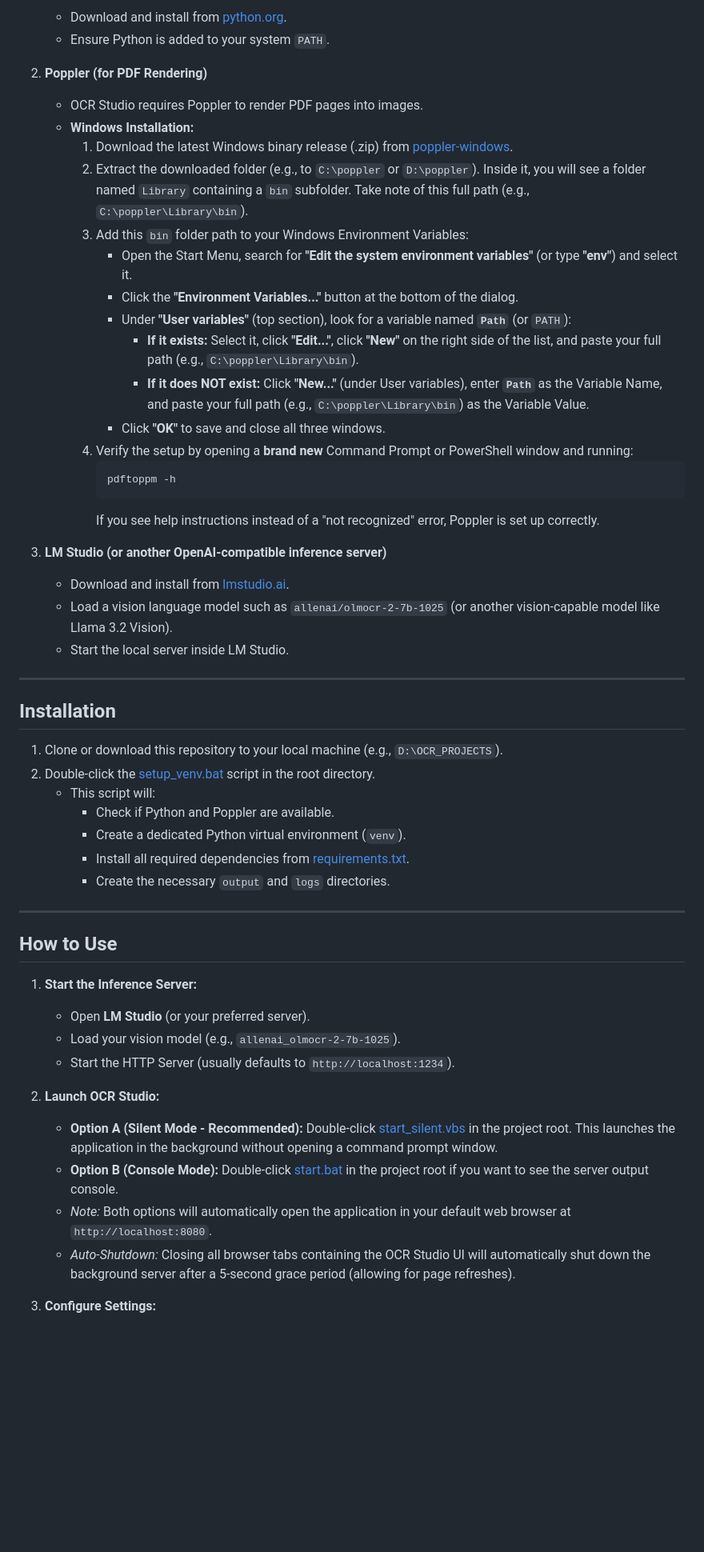
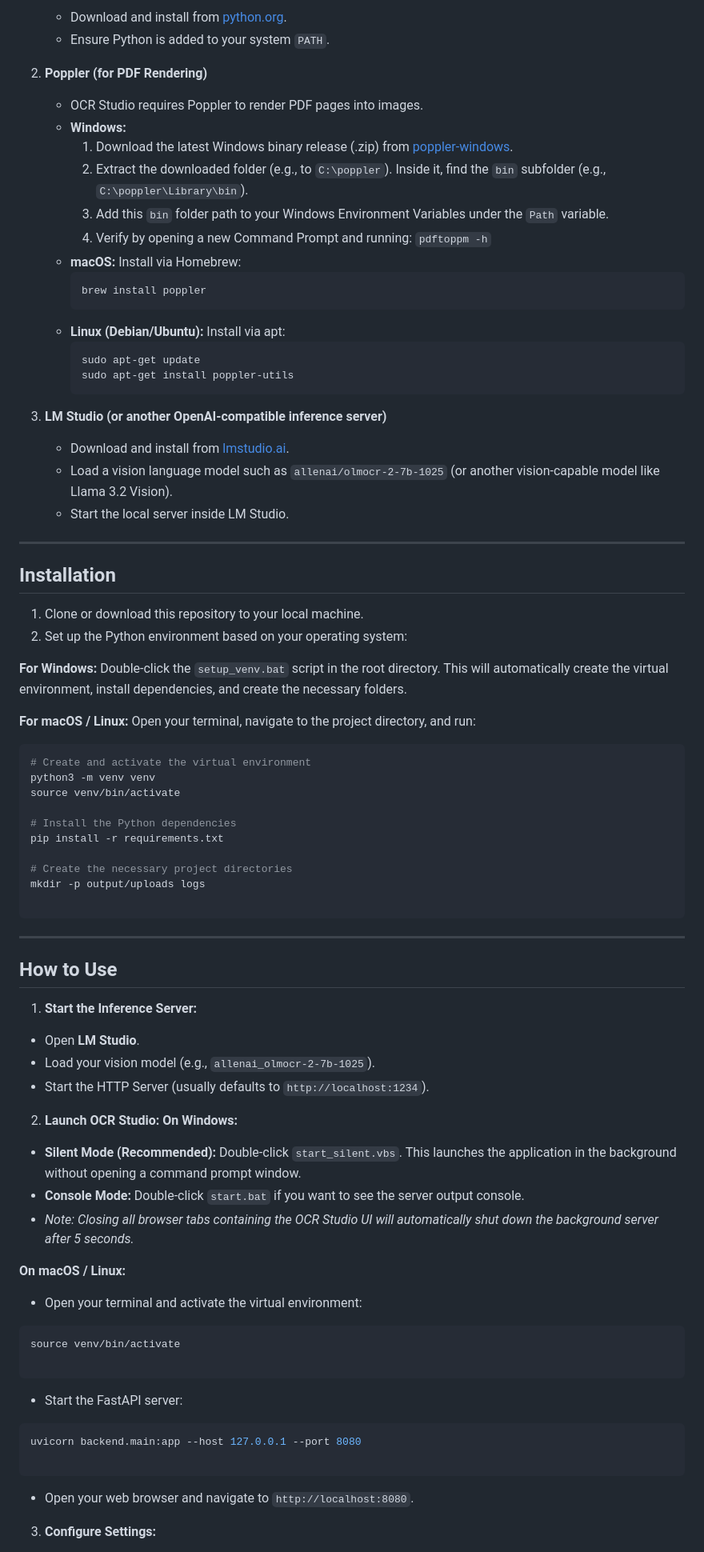
Before and after one commit to TheSupremeUltimate/OCR_STUDIO, a Markdown page: README.md, the part around one of its changes. Shown at 80% size. Drawn GitHub-style; blank space fills up the shorter version.

````diff
--- a/README.md
+++ b/README.md
@@ -51,21 +51,22 @@ Before installing and running OCR Studio, ensure you have the following installe
 
 2. **Poppler (for PDF Rendering)**
    * OCR Studio requires Poppler to render PDF pages into images.
-   * **Windows Installation:**
+   * **Windows:**
      1. Download the latest Windows binary release (.zip) from [poppler-windows](https://github.com/oschwartz10612/poppler-windows/releases).
-     2. Extract the downloaded folder (e.g., to `C:\poppler` or `D:\poppler`). Inside it, you will see a folder named `Library` containing a `bin` subfolder. Take note of this full path (e.g., `C:\poppler\Library\bin`).
-     3. Add this `bin` folder path to your Windows Environment Variables:
-        * Open the Start Menu, search for **"Edit the system environment variables"** (or type **"env"**) and select it.
-        * Click the **"Environment Variables..."** button at the bottom of the dialog.
-        * Under **"User variables"** (top section), look for a variable named **`Path`** (or `PATH`):
-          * **If it exists:** Select it, click **"Edit..."**, click **"New"** on the right side of the list, and paste your full path (e.g., `C:\poppler\Library\bin`).
-          * **If it does NOT exist:** Click **"New..."** (under User variables), enter **`Path`** as the Variable Name, and paste your full path (e.g., `C:\poppler\Library\bin`) as the Variable Value.
-        * Click **"OK"** to save and close all three windows.
-     4. Verify the setup by opening a **brand new** Command Prompt or PowerShell window and running:
-        ```bash
-        pdftoppm -h
-        ```
-        If you see help instructions instead of a "not recognized" error, Poppler is set up correctly.
+     2. Extract the downloaded folder (e.g., to `C:\poppler`). Inside it, find the `bin` subfolder (e.g., `C:\poppler\Library\bin`).
+     3. Add this `bin` folder path to your Windows Environment Variables under the `Path` variable.
+     4. Verify by opening a new Command Prompt and running: `pdftoppm -h`
+   * **macOS:**
+     Install via Homebrew:
+     ```bash
+     brew install poppler
+     ```
+   * **Linux (Debian/Ubuntu):**
+     Install via apt:
+     ```bash
+     sudo apt-get update
+     sudo apt-get install poppler-utils
+     ```
 
 3. **LM Studio (or another OpenAI-compatible inference server)**
    * Download and install from [lmstudio.ai](https://lmstudio.ai/).
@@ -76,27 +77,60 @@ Before installing and running OCR Studio, ensure you have the following installe
 
 ## Installation
 
-1. Clone or download this repository to your local machine (e.g., `D:\OCR_PROJECTS`).
-2. Double-click the [setup_venv.bat](file:///d:/OCR_PROJECTS/setup_venv.bat) script in the root directory.
-   * This script will:
-     * Check if Python and Poppler are available.
-     * Create a dedicated Python virtual environment (`venv`).
-     * Install all required dependencies from [requirements.txt](file:///d:/OCR_PROJECTS/requirements.txt).
-     * Create the necessary `output` and `logs` directories.
+1. Clone or download this repository to your local machine.
+2. Set up the Python environment based on your operating system:
+
+**For Windows:**
+Double-click the `setup_venv.bat` script in the root directory. This will automatically create the virtual environment, install dependencies, and create the necessary folders.
+
+**For macOS / Linux:**
+Open your terminal, navigate to the project directory, and run:
+```bash
+# Create and activate the virtual environment
+python3 -m venv venv
+source venv/bin/activate
+
+# Install the Python dependencies
+pip install -r requirements.txt
+
+# Create the necessary project directories
+mkdir -p output/uploads logs
+
+```
 
 ---
 
 ## How to Use
 
 1. **Start the Inference Server:**
-   * Open **LM Studio** (or your preferred server).
-   * Load your vision model (e.g., `allenai_olmocr-2-7b-1025`).
-   * Start the HTTP Server (usually defaults to `http://localhost:1234`).
+* Open **LM Studio**.
+* Load your vision model (e.g., `allenai_olmocr-2-7b-1025`).
+* Start the HTTP Server (usually defaults to `http://localhost:1234`).
+
 
 2. **Launch OCR Studio:**
-   * **Option A (Silent Mode - Recommended):** Double-click [start_silent.vbs](file:///d:/OCR_PROJECTS/start_silent.vbs) in the project root. This launches the application in the background without opening a command prompt window.
-   * **Option B (Console Mode):** Double-click [start.bat](file:///d:/OCR_PROJECTS/start.bat) in the project root if you want to see the server output console.
-   * *Note:* Both options will automatically open the application in your default web browser at `http://localhost:8080`.
-   * *Auto-Shutdown:* Closing all browser tabs containing the OCR Studio UI will automatically shut down the background server after a 5-second grace period (allowing for page refreshes).
+**On Windows:**
+* **Silent Mode (Recommended):** Double-click `start_silent.vbs`. This launches the application in the background without opening a command prompt window.
+* **Console Mode:** Double-click `start.bat` if you want to see the server output console.
+* *Note: Closing all browser tabs containing the OCR Studio UI will automatically shut down the background server after 5 seconds.*
+
+
+**On macOS / Linux:**
+* Open your terminal and activate the virtual environment:
+```bash
+source venv/bin/activate
+
+```
+
+
+* Start the FastAPI server:
+```bash
+uvicorn backend.main:app --host 127.0.0.1 --port 8080
+
+```
+
+
+* Open your web browser and navigate to `http://localhost:8080`.
+
 
 3. **Configure Settings:**
````
Also changed, not shown: other parts of README.md (+7 -9 lines).
